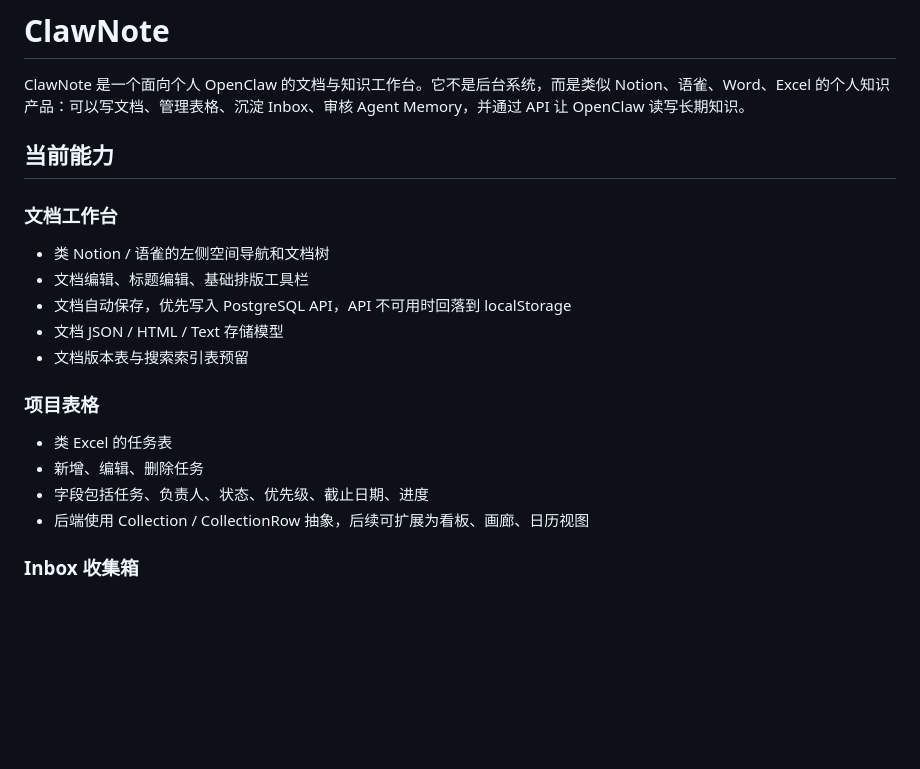
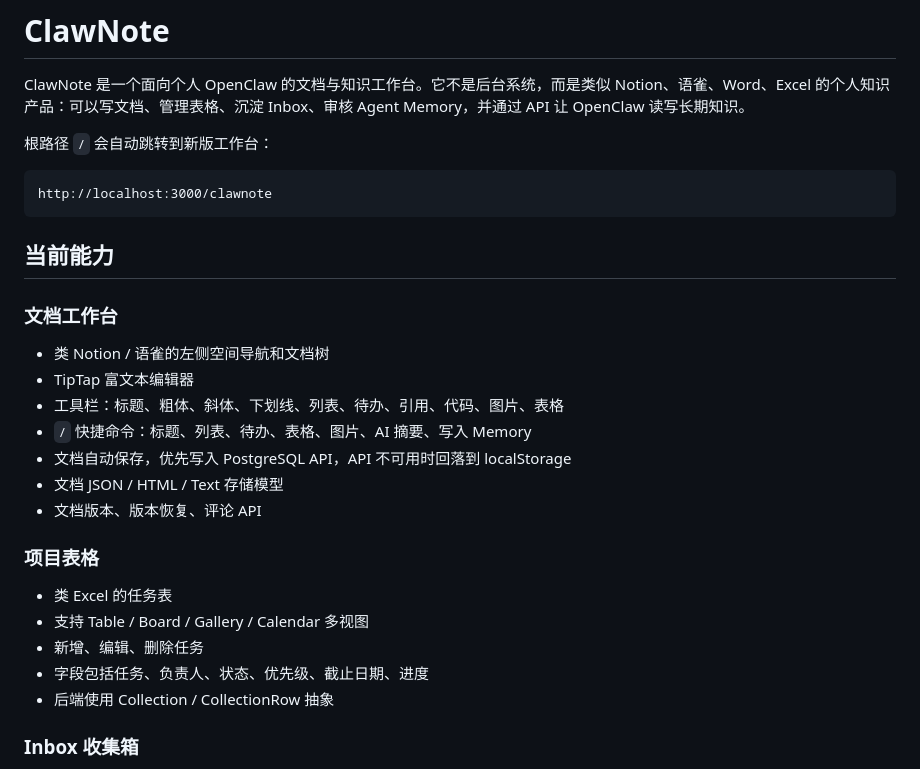
Before and after one commit to duchi0236/notion-clone, a Markdown page: README.md, the part around one of its changes. GitHub-like rendering; blank space fills up the shorter version.

````diff
--- a/README.md
+++ b/README.md
@@ -1,23 +1,32 @@
 # ClawNote
 
 ClawNote 是一个面向个人 OpenClaw 的文档与知识工作台。它不是后台系统，而是类似 Notion、语雀、Word、Excel 的个人知识产品：可以写文档、管理表格、沉淀 Inbox、审核 Agent Memory，并通过 API 让 OpenClaw 读写长期知识。
+
+根路径 `/` 会自动跳转到新版工作台：
+
+```text
+http://localhost:3000/clawnote
+```
 
 ## 当前能力
 
 ### 文档工作台
 
 - 类 Notion / 语雀的左侧空间导航和文档树
-- 文档编辑、标题编辑、基础排版工具栏
+- TipTap 富文本编辑器
+- 工具栏：标题、粗体、斜体、下划线、列表、待办、引用、代码、图片、表格
+- `/` 快捷命令：标题、列表、待办、表格、图片、AI 摘要、写入 Memory
 - 文档自动保存，优先写入 PostgreSQL API，API 不可用时回落到 localStorage
 - 文档 JSON / HTML / Text 存储模型
-- 文档版本表与搜索索引表预留
+- 文档版本、版本恢复、评论 API
 
 ### 项目表格
 
 - 类 Excel 的任务表
+- 支持 Table / Board / Gallery / Calendar 多视图
 - 新增、编辑、删除任务
 - 字段包括任务、负责人、状态、优先级、截止日期、进度
-- 后端使用 Collection / CollectionRow 抽象，后续可扩展为看板、画廊、日历视图
+- 后端使用 Collection / CollectionRow 抽象
 
 ### Inbox 收集箱
 
````
Also changed, not shown: other parts of README.md (+48 -29 lines).
